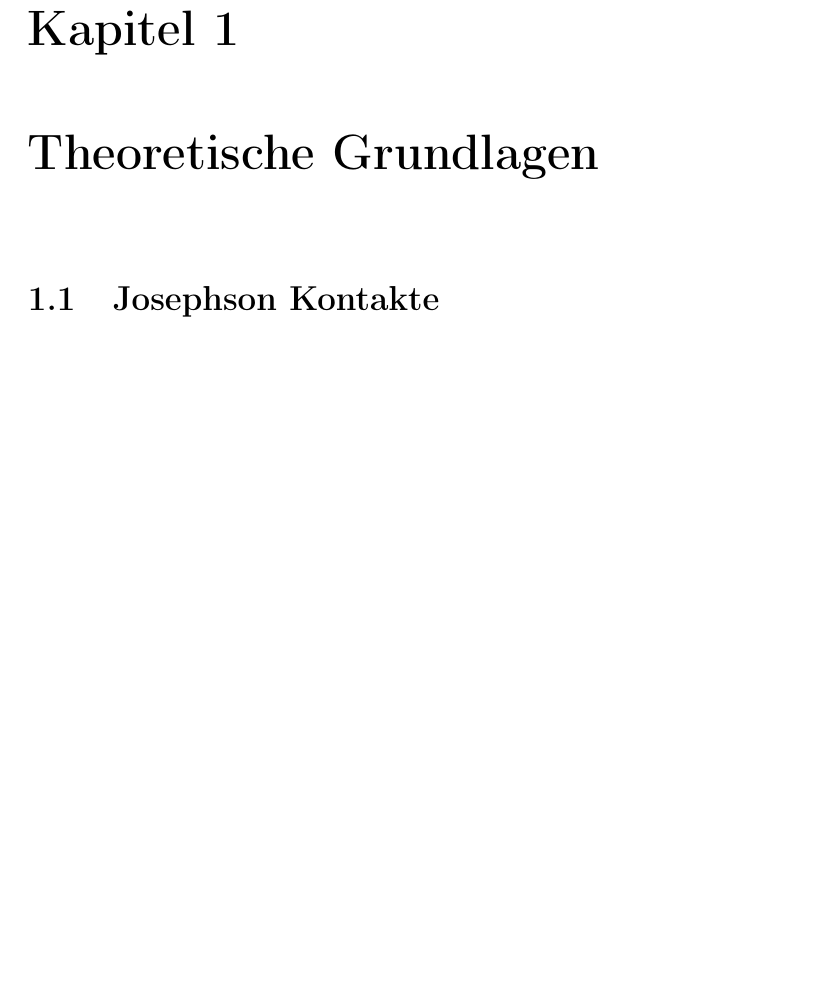
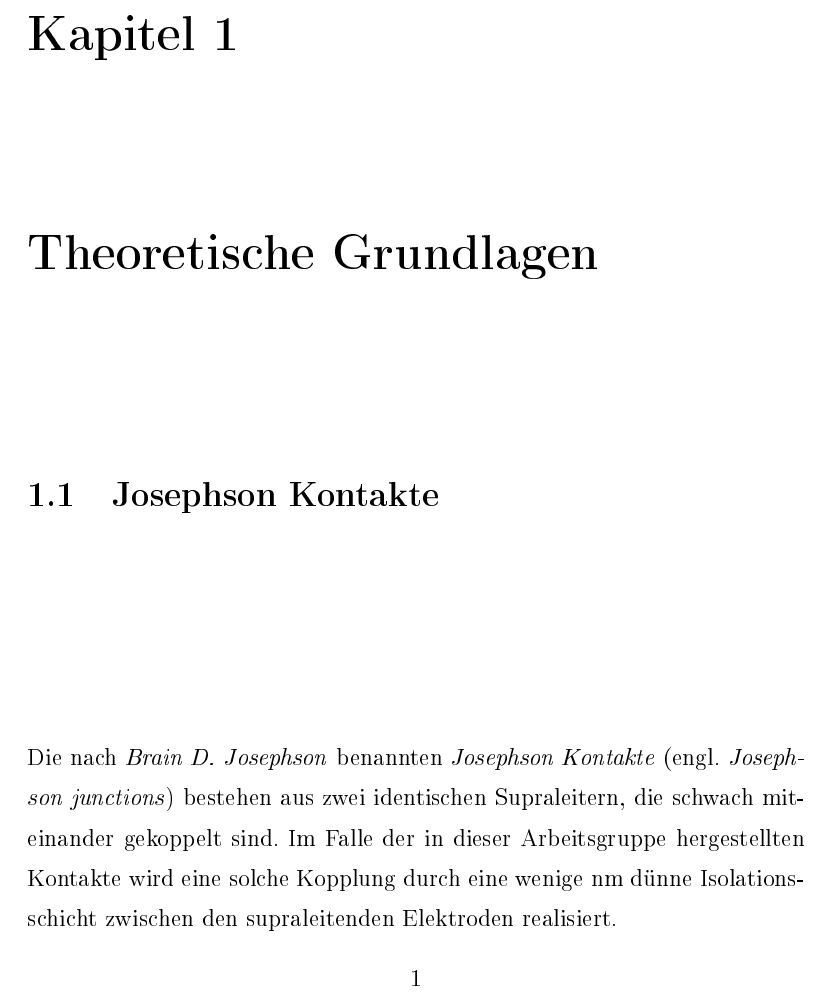
Before and after one commit to nkahne/Master-Thesis, a LaTeX book (Masterarbeit.tex, which reads Kapitel/Theorie.tex): part of page 2 of 4, cut so that both start at the same text, the shorter picture padded with empty space. The pictures show the PDF file Masterarbeit.pdf that the author committed with the source.

Commit message:
Erste paar Sätze

```diff
--- a/Kapitel/Theorie.tex
+++ b/Kapitel/Theorie.tex
@@ -2,7 +2,7 @@
 
 
 \section{Josephson Kontakte}
-
+Die nach \textit{Brain D. Josephson} benannten \textit{Josephson Kontakte} (engl. \textit{Josephson junctions}) bestehen aus zwei identischen Supraleitern, die schwach miteinander gekoppelt sind. Im Falle der in dieser Arbeitsgruppe hergestellten Kontakte wird eine solche Kopplung durch eine wenige nm dünne Isolationsschicht zwischen den supraleitenden Elektroden realisiert.
 \subsection{Josephson Effekt}
 
 \subsection{Josephson Kontakte im Magnetfeld}
```
Also changed, not shown: Masterarbeit.pdf, 4 other files.
